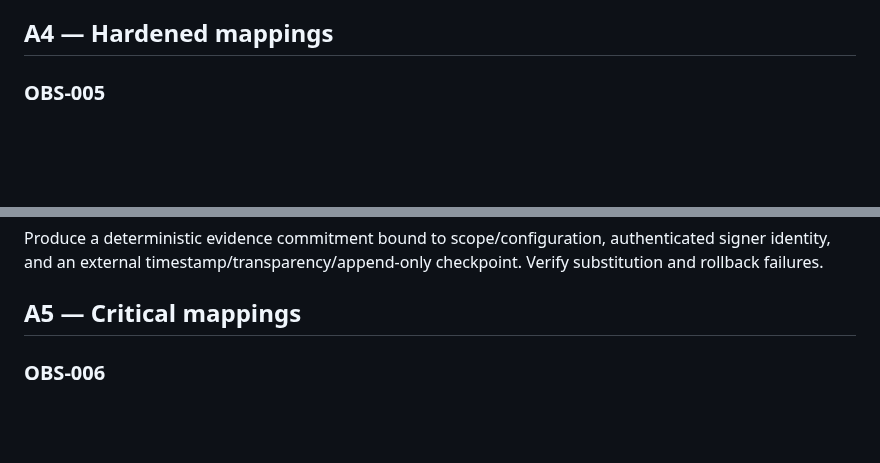
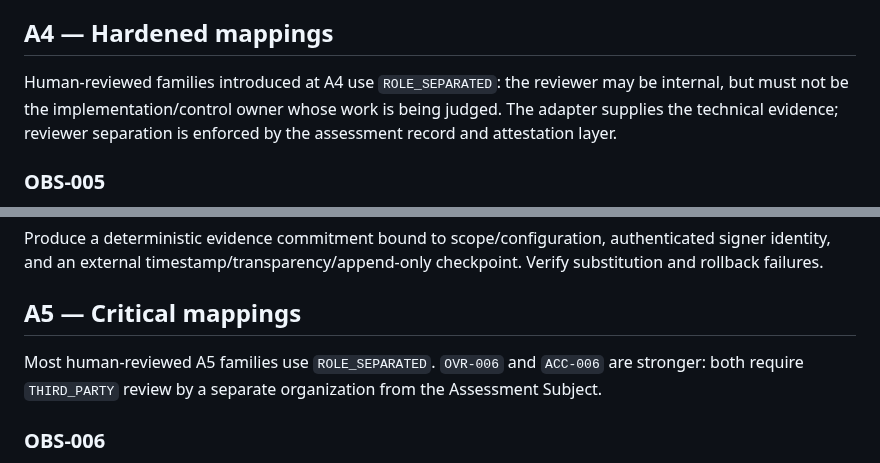
Before and after one commit to asimov-safety/asimov, a Markdown page: docs/ADAPTER-GUIDE.md, 2 parts joined by grey strips. GitHub-like rendering; blank space fills up the shorter version.

Commit message:
Explain reviewer separation in adapter guide

```diff
--- a/docs/ADAPTER-GUIDE.md
+++ b/docs/ADAPTER-GUIDE.md
@@ -103,6 +103,9 @@ Provide a reviewed intervention/hazard plan and a safe exercise or simulator for
 
 ## A4 — Hardened mappings
 
+Human-reviewed families introduced at A4 use `ROLE_SEPARATED`: the reviewer may be internal, but must not be the implementation/control owner whose work is being judged. The adapter supplies the technical evidence; reviewer separation is enforced by the assessment record and attestation layer.
+
+
 ### OBS-005
 Correlate control-boundary records with a resource-, executor-, or environment-side observer for each high-consequence action class. Preserve disagreements and ambiguous outcomes explicitly.
 
@@ -126,6 +129,9 @@ Produce a deterministic evidence commitment bound to scope/configuration, authen
 
 ## A5 — Critical mappings
 
+Most human-reviewed A5 families use `ROLE_SEPARATED`. `OVR-006` and `ACC-006` are stronger: both require `THIRD_PARTY` review by a separate organization from the Assessment Subject.
+
+
 ### OBS-006
 Map every domain-critical state transition and catastrophic/irreversible effect class to independent observation coverage and explicit diagnostic limits.
 
```
